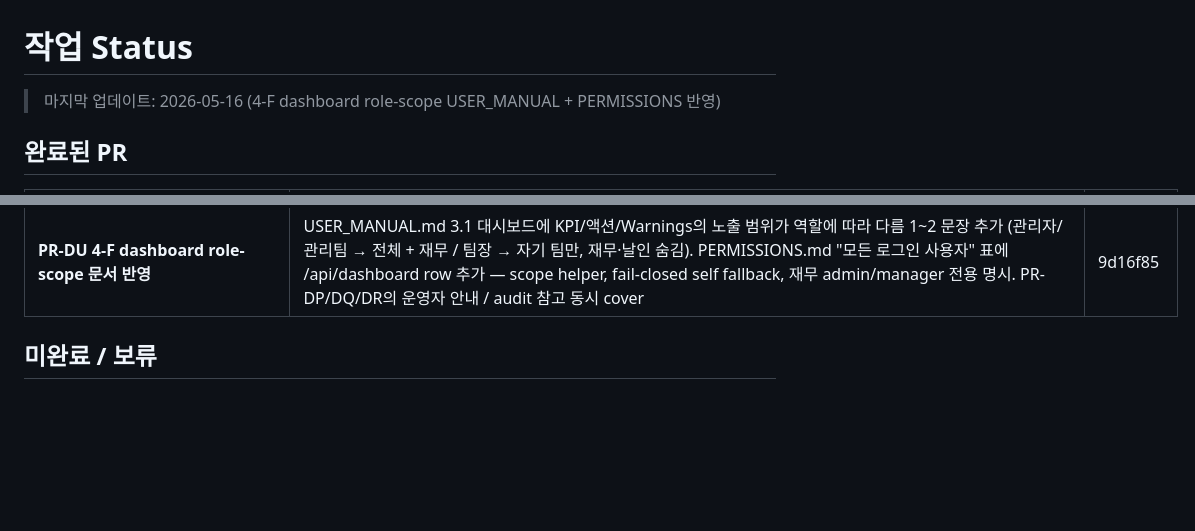
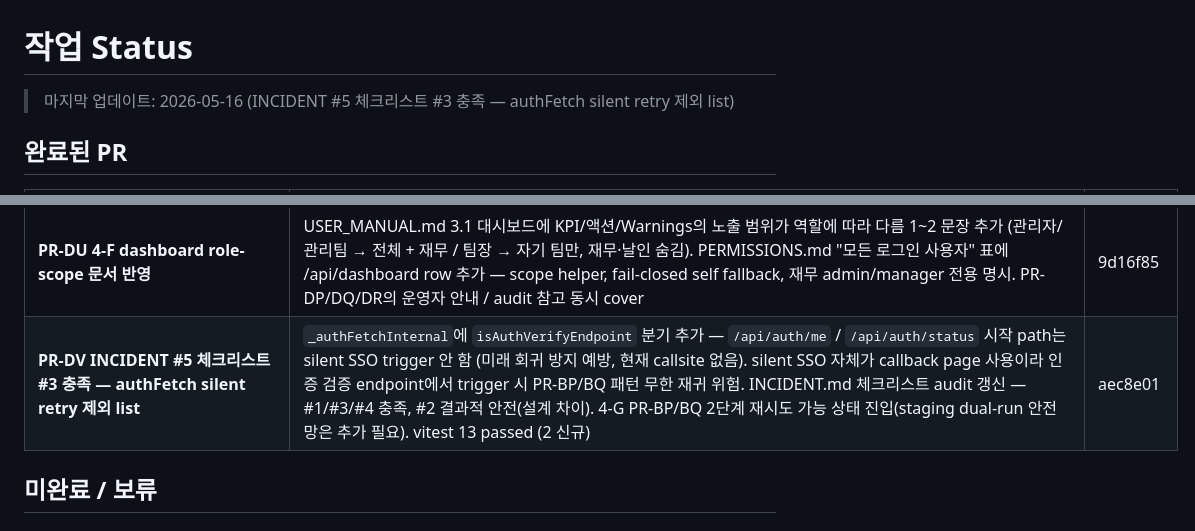
Before and after one commit to toydoxj/Dongyang-task-manager, a Markdown page: docs/STATUS.md, 2 parts joined by grey strips. Rendered like a GitHub page; blank space fills up the shorter version.

Commit message:
docs(status): PR-DV 반영 — INCIDENT #5 체크리스트 #3 충족
- PR-DV (aec8e01): authFetch silent retry 제외 list + INCIDENT audit 갱신
- 4-G PR-BP/BQ 2단계 재시도 가능 상태 (안전 장치 #1/#3/#4 완료)

Co-Authored-By: Claude Opus 4.7 (1M context) <noreply@anthropic.com>

```diff
--- a/docs/STATUS.md
+++ b/docs/STATUS.md
@@ -1,6 +1,6 @@
 # 작업 Status
 
-> 마지막 업데이트: 2026-05-16 (4-F dashboard role-scope USER_MANUAL + PERMISSIONS 반영)
+> 마지막 업데이트: 2026-05-16 (INCIDENT #5 체크리스트 #3 충족 — authFetch silent retry 제외 list)
 
 ## 완료된 PR
 
@@ -119,6 +119,7 @@
 | **PR-DS Phase 4-E useRoleGuard 잔여 적용** | admin only 2 페이지(`admin/notices` / `admin/employees`)의 useAuth + 인라인 가드 메시지를 useRoleGuard(["admin"]) + UnauthorizedRedirect 표준 패턴으로 일치화. 나머지 useAuth 미적용 페이지(weekly-report/seal-requests/me/suggestions/schedule)는 전 직원 진입 + isAdmin UI 분기 패턴이라 useRoleGuard 부적합 → STATUS 결정 그대로 유지. tsc + lint 통과 | 36064f1 |
 | **PR-DT INCIDENT #4/#5 회귀 vitest 보강** | `auth.test.ts`에 5 시나리오 추가 — PR-CX silent flag TTL 회복(legacy "1" → fresh timestamp 자동 갱신 + 5분 전 stale → 재시도 허용) 2 + PR-CY verifyAndHydrateFromMe(200/401/network) 3. 회귀 시 사용자 영구 차단 loop(PR-CX 사고) / callback 무한 재귀(PR-BP/BQ 사고) 즉시 검출. vitest unit이 e2e보다 적합(시간 mock + storage 직접 조작, 3초 fast feedback). 11 passed | 3119ba9 |
 | **PR-DU 4-F dashboard role-scope 문서 반영** | USER_MANUAL.md 3.1 대시보드에 KPI/액션/Warnings의 노출 범위가 역할에 따라 다름 1~2 문장 추가 (관리자/관리팀 → 전체 + 재무 / 팀장 → 자기 팀만, 재무·날인 숨김). PERMISSIONS.md "모든 로그인 사용자" 표에 /api/dashboard row 추가 — scope helper, fail-closed self fallback, 재무 admin/manager 전용 명시. PR-DP/DQ/DR의 운영자 안내 / audit 참고 동시 cover | 9d16f85 |
+| **PR-DV INCIDENT #5 체크리스트 #3 충족 — authFetch silent retry 제외 list** | `_authFetchInternal`에 `isAuthVerifyEndpoint` 분기 추가 — `/api/auth/me` / `/api/auth/status` 시작 path는 silent SSO trigger 안 함 (미래 회귀 방지 예방, 현재 callsite 없음). silent SSO 자체가 callback page 사용이라 인증 검증 endpoint에서 trigger 시 PR-BP/BQ 패턴 무한 재귀 위험. INCIDENT.md 체크리스트 audit 갱신 — #1/#3/#4 충족, #2 결과적 안전(설계 차이). 4-G PR-BP/BQ 2단계 재시도 가능 상태 진입(staging dual-run 안전망은 추가 필요). vitest 13 passed (2 신규) | aec8e01 |
 
 ## 미완료 / 보류
 
```
